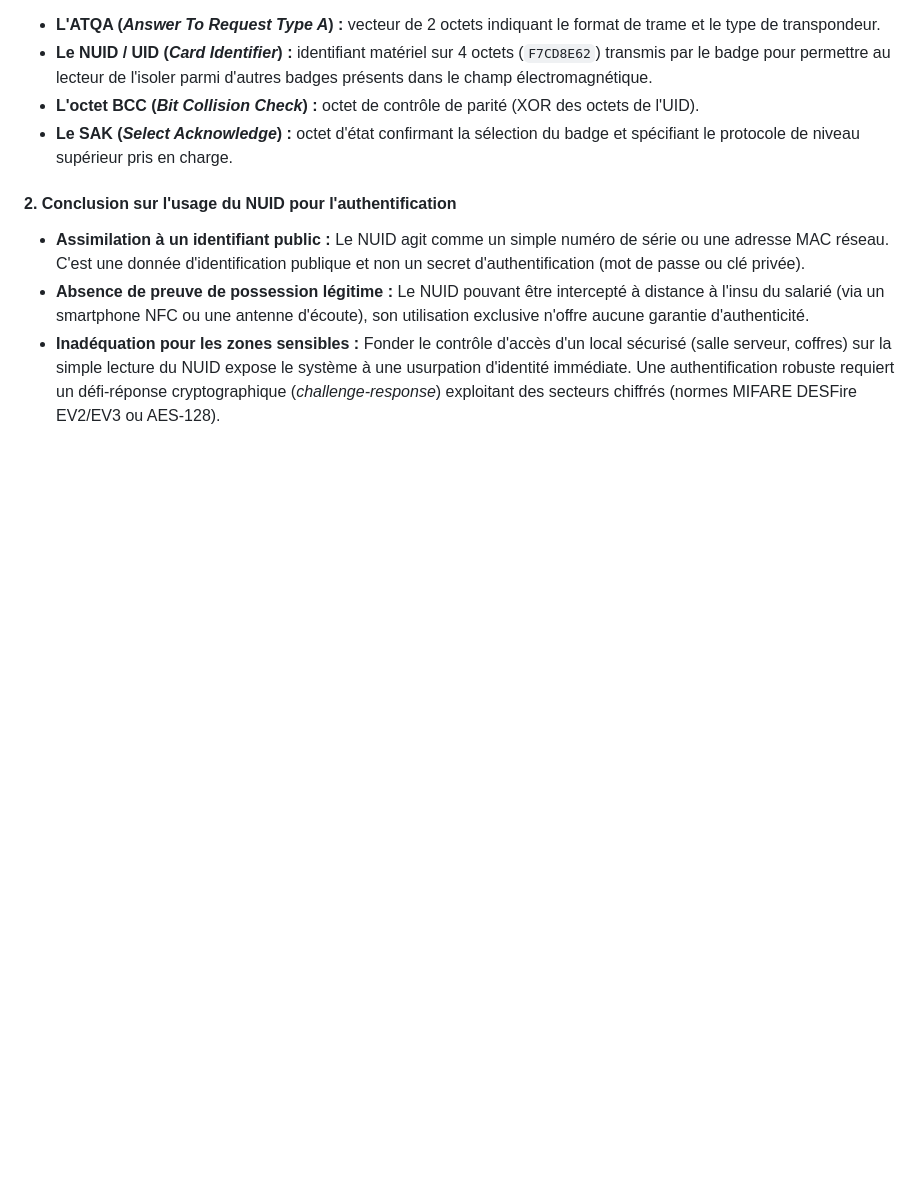
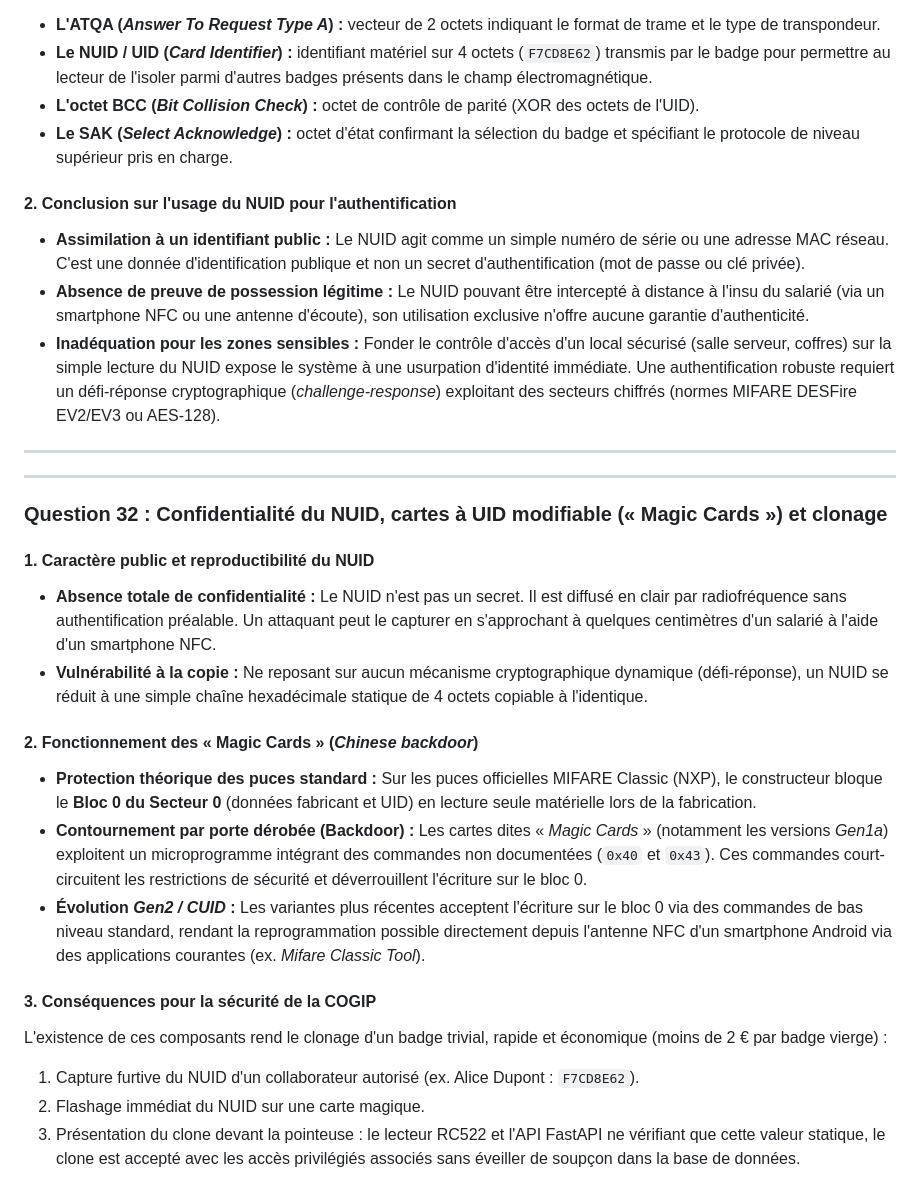
Before and after one commit to AzouC/esp32-rfid-cogip, a Markdown page: compte_rendu.md, the part around the change. Rendered like a GitHub page; blank space fills up the shorter version.

Commit message:
docs: confidentialite nuid et clonage par magic cards q32

```diff
--- a/compte_rendu.md
+++ b/compte_rendu.md
@@ -426,3 +426,23 @@ Durant la phase d'initialisation et d'anticollision de la norme ISO/IEC 14443-A,
 * **Assimilation à un identifiant public :** Le NUID agit comme un simple numéro de série ou une adresse MAC réseau. C'est une donnée d'identification publique et non un secret d'authentification (mot de passe ou clé privée).
 * **Absence de preuve de possession légitime :** Le NUID pouvant être intercepté à distance à l'insu du salarié (via un smartphone NFC ou une antenne d'écoute), son utilisation exclusive n'offre aucune garantie d'authenticité.
 * **Inadéquation pour les zones sensibles :** Fonder le contrôle d'accès d'un local sécurisé (salle serveur, coffres) sur la simple lecture du NUID expose le système à une usurpation d'identité immédiate. Une authentification robuste requiert un défi-réponse cryptographique (*challenge-response*) exploitant des secteurs chiffrés (normes MIFARE DESFire EV2/EV3 ou AES-128).
+
+---
+---
+
+### Question 32 : Confidentialité du NUID, cartes à UID modifiable (« Magic Cards ») et clonage
+
+#### 1. Caractère public et reproductibilité du NUID
+* **Absence totale de confidentialité :** Le NUID n'est pas un secret. Il est diffusé en clair par radiofréquence sans authentification préalable. Un attaquant peut le capturer en s'approchant à quelques centimètres d'un salarié à l'aide d'un smartphone NFC.
+* **Vulnérabilité à la copie :** Ne reposant sur aucun mécanisme cryptographique dynamique (défi-réponse), un NUID se réduit à une simple chaîne hexadécimale statique de 4 octets copiable à l'identique.
+
+#### 2. Fonctionnement des « Magic Cards » (*Chinese backdoor*)
+* **Protection théorique des puces standard :** Sur les puces officielles MIFARE Classic (NXP), le constructeur bloque le **Bloc 0 du Secteur 0** (données fabricant et UID) en lecture seule matérielle lors de la fabrication.
+* **Contournement par porte dérobée (Backdoor) :** Les cartes dites « *Magic Cards* » (notamment les versions *Gen1a*) exploitent un microprogramme intégrant des commandes non documentées (`0x40` et `0x43`). Ces commandes court-circuitent les restrictions de sécurité et déverrouillent l'écriture sur le bloc 0.
+* **Évolution *Gen2 / CUID* :** Les variantes plus récentes acceptent l'écriture sur le bloc 0 via des commandes de bas niveau standard, rendant la reprogrammation possible directement depuis l'antenne NFC d'un smartphone Android via des applications courantes (ex. *Mifare Classic Tool*).
+
+#### 3. Conséquences pour la sécurité de la COGIP
+L'existence de ces composants rend le clonage d'un badge trivial, rapide et économique (moins de 2 € par badge vierge) :
+1. Capture furtive du NUID d'un collaborateur autorisé (ex. Alice Dupont : `F7CD8E62`).
+2. Flashage immédiat du NUID sur une carte magique.
+3. Présentation du clone devant la pointeuse : le lecteur RC522 et l'API FastAPI ne vérifiant que cette valeur statique, le clone est accepté avec les accès privilégiés associés sans éveiller de soupçon dans la base de données.
```
